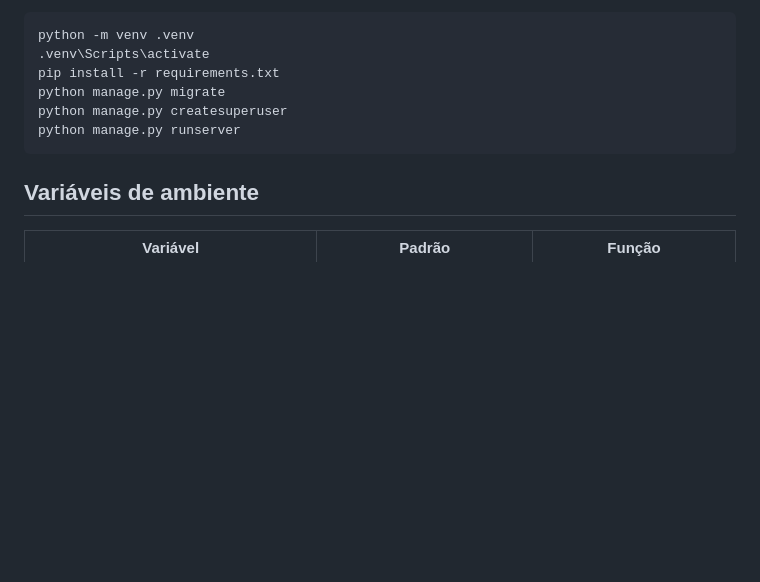
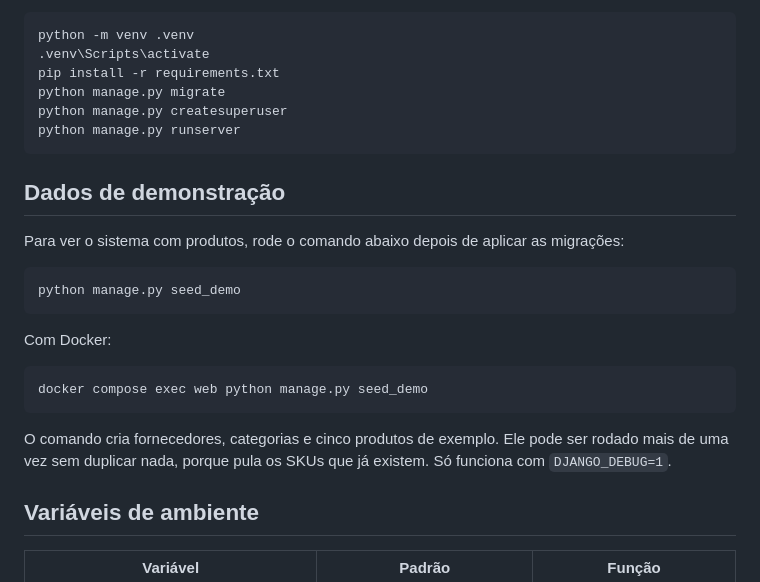
Before and after one commit to HeitorDevCod/estoque-django, a Markdown page: README.md, the part around the change. Rendered like a GitHub page; blank space fills up the shorter version.

Commit message:
Adiciona seção de dados de demonstração no README

````diff
--- a/README.md
+++ b/README.md
@@ -58,6 +58,22 @@ python manage.py createsuperuser
 python manage.py runserver
 ```
 
+## Dados de demonstração
+
+Para ver o sistema com produtos, rode o comando abaixo depois de aplicar as migrações:
+
+```bash
+python manage.py seed_demo
+```
+
+Com Docker:
+
+```bash
+docker compose exec web python manage.py seed_demo
+```
+
+O comando cria fornecedores, categorias e cinco produtos de exemplo. Ele pode ser rodado mais de uma vez sem duplicar nada, porque pula os SKUs que já existem. Só funciona com `DJANGO_DEBUG=1`.
+
 ## Variáveis de ambiente
 
 | Variável | Padrão | Função |
````
